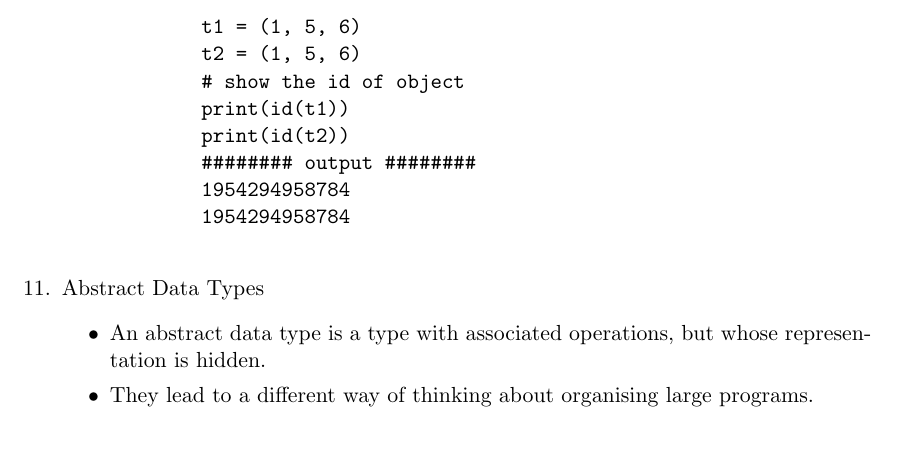
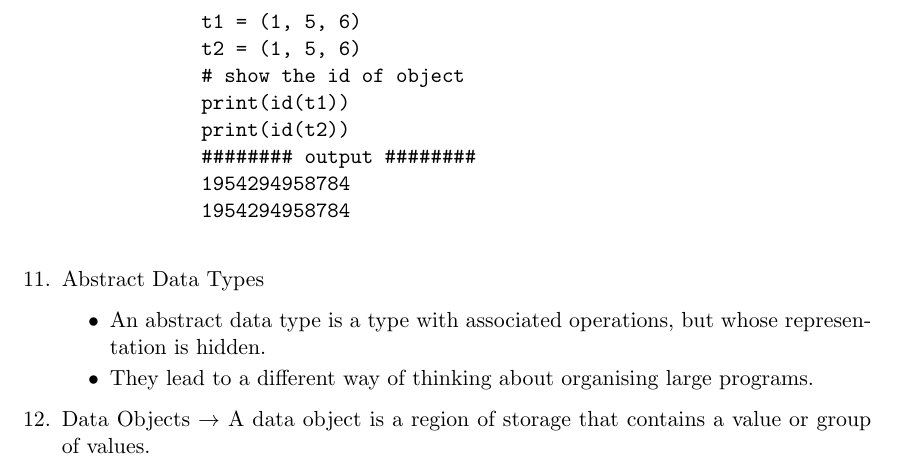
Before and after one commit to Curovearth/LearnPython.py, a LaTeX document (07-Classes and Object Oriented Programming/notes7.tex): part of page 2 of 2, cut so that both start at the same text. Compiled offline with pdfLaTeX.

Commit message:
update .tex

```diff
--- a/07-Classes and Object Oriented Programming/notes7.tex
+++ b/07-Classes and Object Oriented Programming/notes7.tex
@@ -63,5 +63,6 @@
             \item  An abstract data type is a type with associated operations, but whose representation is hidden.
             \item They lead to a different way of thinking about organising large programs.
         \end{itemize}
+        \item Data Objects $\rightarrow$ A data object is a region of storage that contains a value or group of values.
     \end{enumerate}
 \end{document}
```
Also changed, not shown: 07-Classes and Object Oriented Programming/notes7.pdf, 3 other files.
